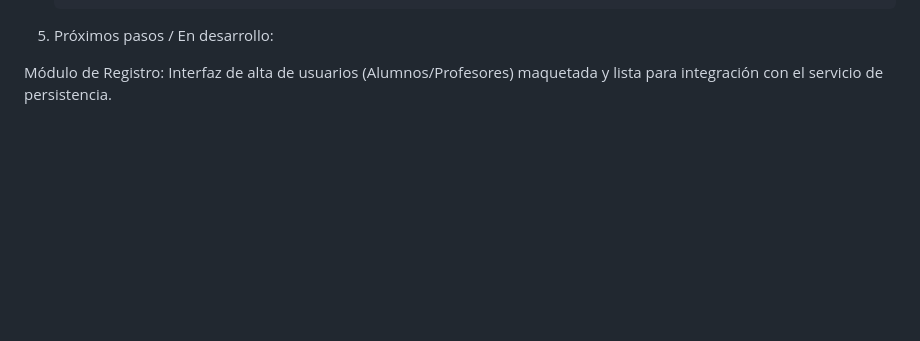
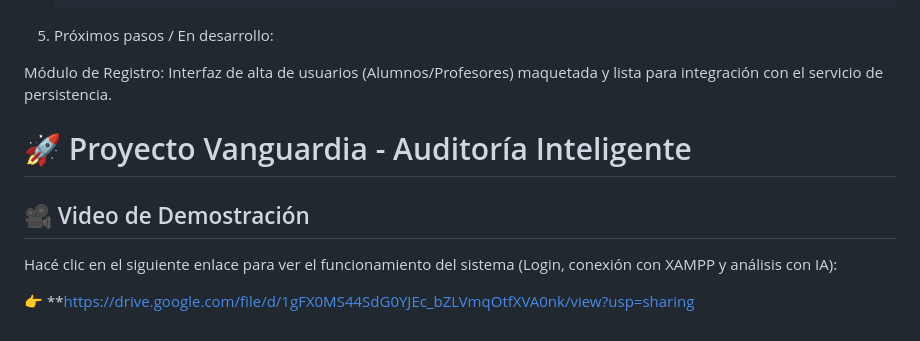
Before and after one commit to Rebollosil/Vanguardia, a Markdown page: README.md, the part around the change. Drawn GitHub-style; blank space fills up the shorter version.

```diff
--- a/README.md
+++ b/README.md
@@ -61,3 +61,10 @@ Para que este proyecto funcione en tu computadora local, no necesitas configurar
 5. Próximos pasos / En desarrollo:
 
 Módulo de Registro: Interfaz de alta de usuarios (Alumnos/Profesores) maquetada y lista para integración con el servicio de persistencia.
+
+# 🚀 Proyecto Vanguardia - Auditoría Inteligente
+
+## 🎥 Video de Demostración
+Hacé clic en el siguiente enlace para ver el funcionamiento del sistema (Login, conexión con XAMPP y análisis con IA):
+
+👉 **https://drive.google.com/file/d/1gFX0MS44SdG0YJEc_bZLVmqOtfXVA0nk/view?usp=sharing
```
